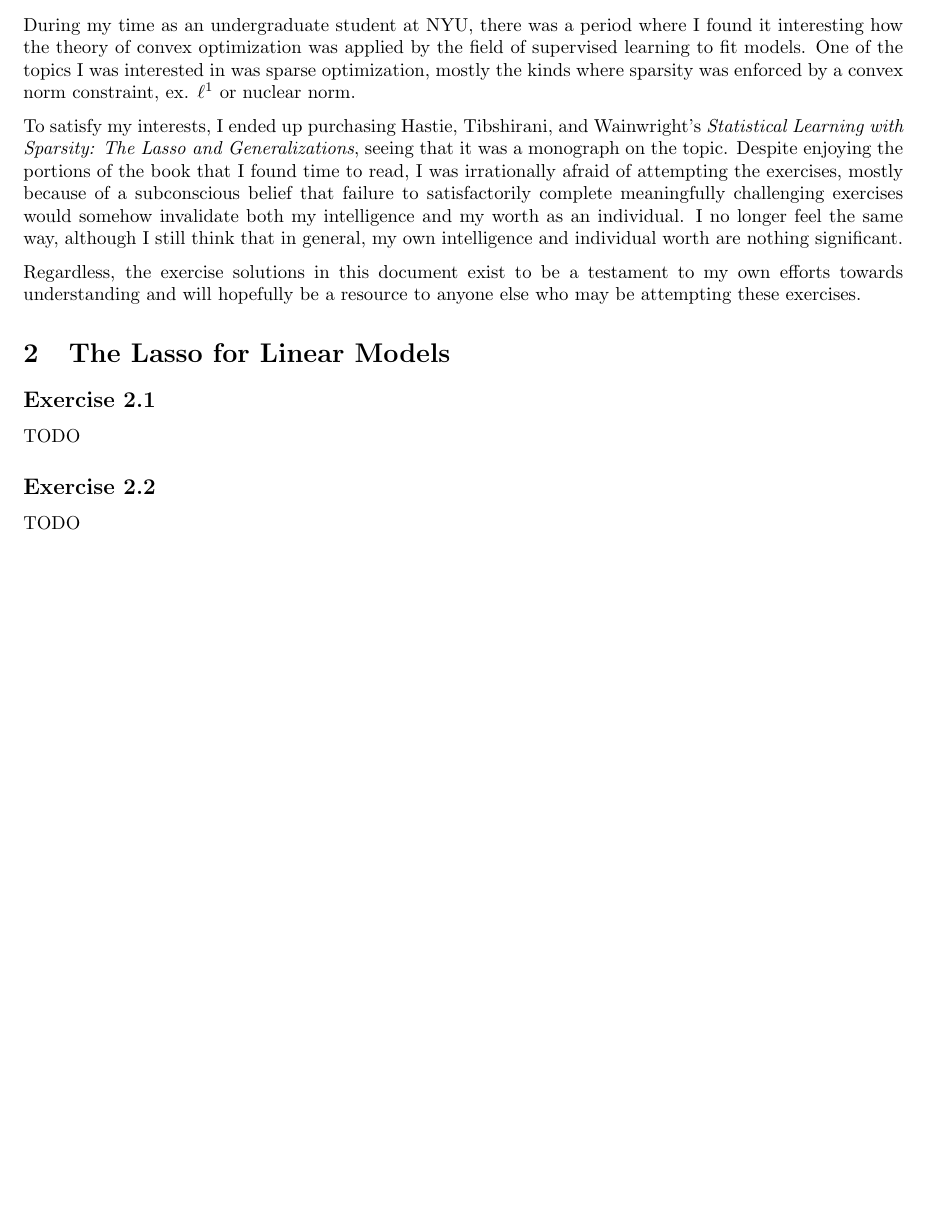
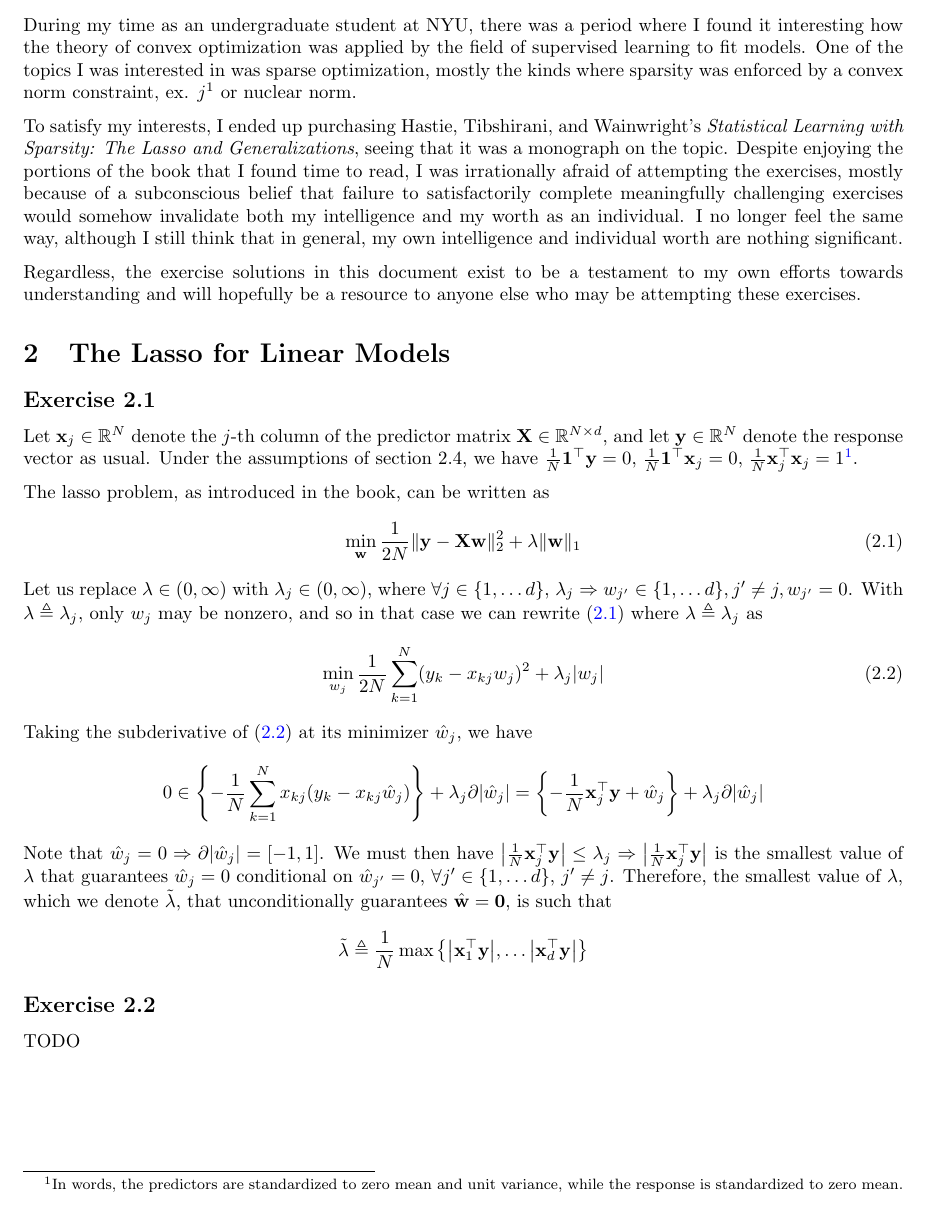
Before and after one commit to phetdam/math, a LaTeX problem sheet (exercises/stat_learn_sparsity_solutions.tex): part of page 2 of 2, cut so that both start at the same text. Compiled offline with pdfLaTeX.

Commit message:
stat_learn_sparsity_solutions.tex: add soution for 2.1

```diff
--- a/exercises/stat_learn_sparsity_solutions.tex
+++ b/exercises/stat_learn_sparsity_solutions.tex
@@ -33,7 +33,7 @@ During my time as an undergraduate student at NYU, there was a period where
 I found it interesting how the theory of convex optimization was applied by
 the field of supervised learning to fit models. One of the topics I was
 interested in was sparse optimization, mostly the kinds where sparsity was
-enforced by a convex norm constraint, ex. $ \ell^1 $ or nuclear norm.
+enforced by a convex norm constraint, ex. $ j^1 $ or nuclear norm.
 
 \medskip
 
@@ -58,7 +58,58 @@ anyone else who may be attempting these exercises.
 
 \newtocsubsection{Exercise 2.1}
 
-TODO
+Let $ \mathbf{x}_j  \in \mathbb{R}^N $ denote the $ j $-th column of the
+predictor matrix $ \mathbf{X} \in \mathbb{R}^{N \times d} $, and let
+$ \mathbf{y} \in \mathbb{R}^N $ denote the response vector as usual. Under
+the assumptions of section 2.4, we have $ \frac{1}{N}\mathbf{1}^\top
+\mathbf{y} = 0 $, $ \frac{1}{N}\mathbf{1}^\top\mathbf{x}_j = 0 $,
+$ \frac{1}{N}\mathbf{x}_j^\top\mathbf{x}_j = 1 $\footnote{
+    In words, the predictors are standardized to zero mean and unit variance,
+    while the response is standardized to zero mean.
+}.
+
+\medskip
+
+The lasso problem, as introduced in the book, can be written as
+\begin{equation} \label{eq:standard_lasso}
+    \min_\mathbf{w}\frac{1}{2N}\Vert\mathbf{y} - \mathbf{Xw}\Vert_2^2 +
+    \lambda\Vert\mathbf{w}\Vert_1
+\end{equation}
+
+Let us replace $ \lambda \in (0, \infty) $ with $ \lambda_j \in
+(0, \infty) $, where $ \forall j \in \{1, \ldots d\} $, $ \lambda_j
+\Rightarrow w_{j'} \in \{1, \ldots d\}, j' \ne j, w_{j'} = 0 $.
+With $ \lambda \triangleq \lambda_j $, only $ w_j $ may be nonzero, and
+so in that case we can rewrite (\ref{eq:standard_lasso}) where
+$ \lambda \triangleq \lambda_j $ as
+\begin{equation} \label{eq:single_lasso}
+    \min_{w_j}\frac{1}{2N}\sum_{k = 1}^N(y_k - x_{kj}w_j)^2 +
+    \lambda_j|w_j|
+\end{equation}
+
+Taking the subderivative of (\ref{eq:single_lasso}) at its minimizer
+$ \hat{w}_j $, we have
+\begin{equation*}
+    0 \in \left\{
+        -\frac{1}{N}\sum_{k = 1}^Nx_{kj}(y_k - x_{kj}\hat{w}_j)
+    \right\} +
+    \lambda_j\partial|\hat{w}_j| =
+    \left\{-\frac{1}{N}\mathbf{x}_j^\top\mathbf{y} + \hat{w}_j\right\} +
+    \lambda_j\partial|\hat{w}_j|
+\end{equation*}
+
+Note that $ \hat{w}_j = 0 \Rightarrow \partial|\hat{w}_j| = [-1, 1] $. We
+must then have $ \left|\frac{1}{N}\mathbf{x}_j^\top\mathbf{y}\right| \le
+\lambda_j \Rightarrow \left|\frac{1}{N}\mathbf{x}_j^\top\mathbf{y}\right| $
+is the smallest value of $ \lambda $ that guarantees $ \hat{w}_j = 0 $
+conditional on $ \hat{w}_{j'} = 0 $, $ \forall j' \in \{1, \ldots d\} $,
+$ j' \ne j $. Therefore, the smallest value of $ \lambda $,
+which we denote $ \tilde{\lambda} $, that unconditionally guarantees
+$ \hat{\mathbf{w}} = \mathbf{0} $, is such that
+\begin{equation*}
+    \tilde{\lambda} \triangleq \frac{1}{N}\max\big\{\big|\mathbf{x}_1^\top\mathbf{y}\big|, \ldots \big|\mathbf{x}_d^\top\mathbf{y}\big|\big\}
+\end{equation*}
+
 
 \newtocsubsection{Exercise 2.2}
 
```
